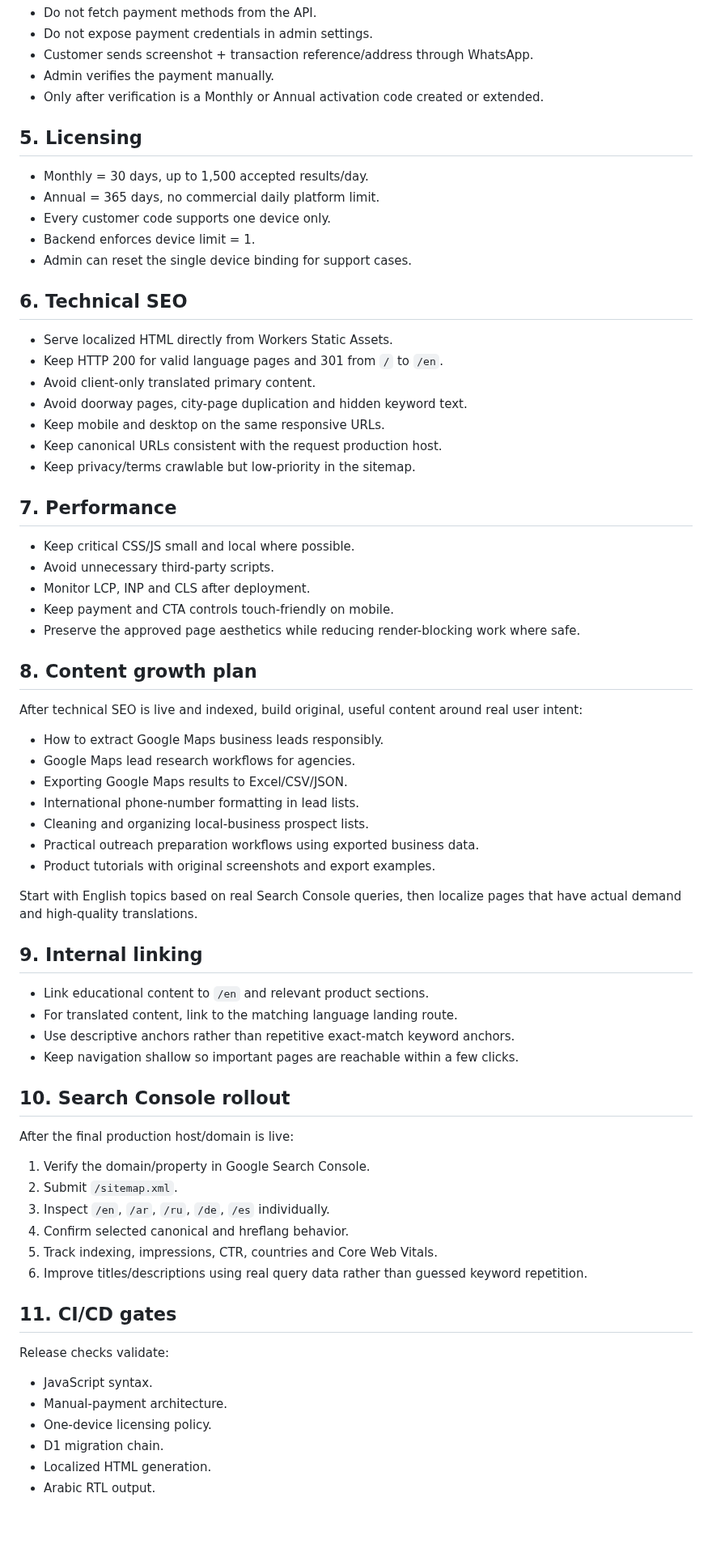
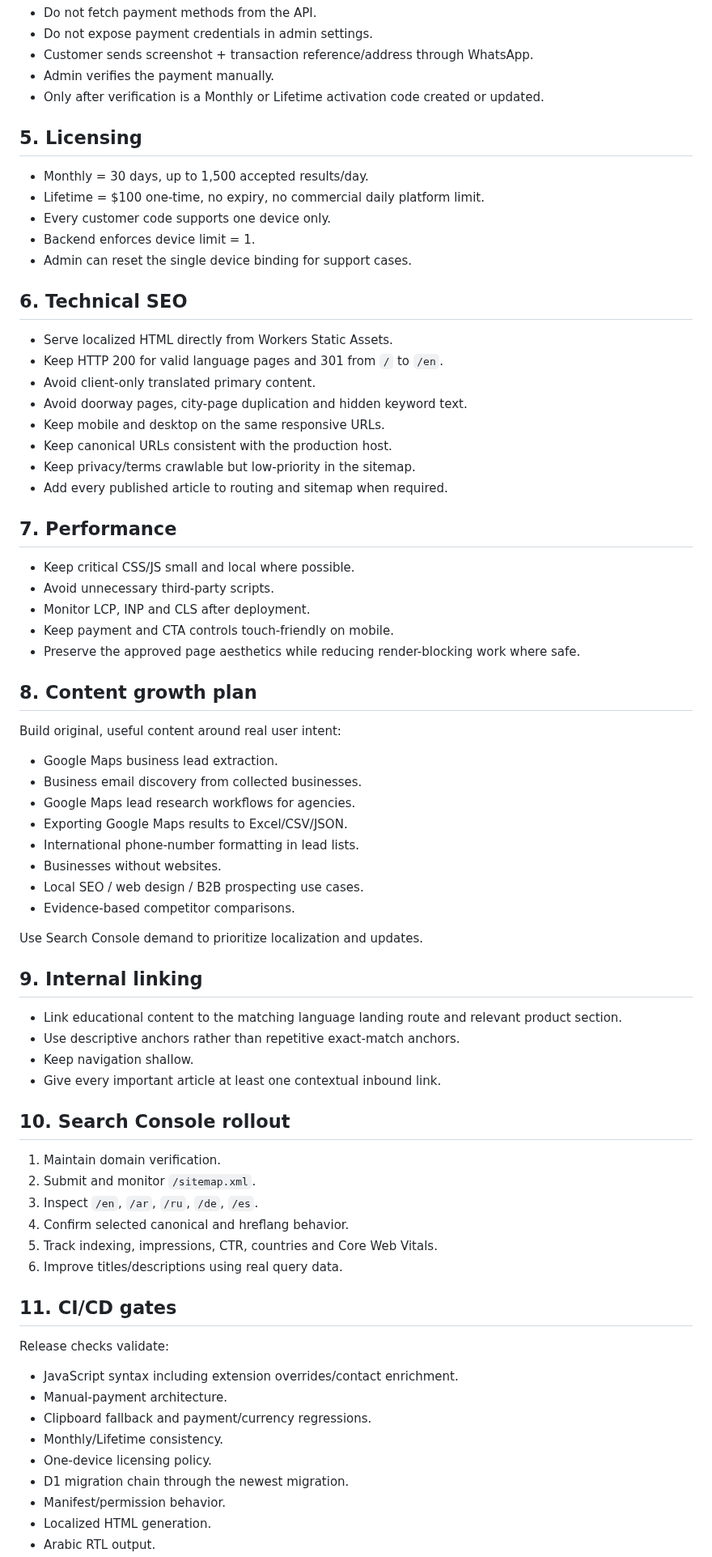
Before and after one commit to x4hop/maps-hunter-pro, a Markdown page: SEO_DEPLOYMENT_ROADMAP_2026-09-16.md, the part around one of its changes. Shown at 81% size. Drawn GitHub-style; blank space fills up the shorter version.

Commit message:
Refresh SEO deployment roadmap for Lifetime production model

```diff
--- a/SEO_DEPLOYMENT_ROADMAP_2026-09-16.md
+++ b/SEO_DEPLOYMENT_ROADMAP_2026-09-16.md
@@ -62,12 +62,12 @@ Rules:
 - Do not expose payment credentials in admin settings.
 - Customer sends screenshot + transaction reference/address through WhatsApp.
 - Admin verifies the payment manually.
-- Only after verification is a Monthly or Annual activation code created or extended.
+- Only after verification is a Monthly or Lifetime activation code created or updated.
 
 ## 5. Licensing
 
 - Monthly = 30 days, up to 1,500 accepted results/day.
-- Annual = 365 days, no commercial daily platform limit.
+- Lifetime = $100 one-time, no expiry, no commercial daily platform limit.
 - Every customer code supports one device only.
 - Backend enforces device limit = 1.
 - Admin can reset the single device binding for support cases.
@@ -79,8 +79,9 @@ Rules:
 - Avoid client-only translated primary content.
 - Avoid doorway pages, city-page duplication and hidden keyword text.
 - Keep mobile and desktop on the same responsive URLs.
-- Keep canonical URLs consistent with the request production host.
+- Keep canonical URLs consistent with the production host.
 - Keep privacy/terms crawlable but low-priority in the sitemap.
+- Add every published article to routing and sitemap when required.
 
 ## 7. Performance
 
@@ -92,43 +93,45 @@ Rules:
 
 ## 8. Content growth plan
 
-After technical SEO is live and indexed, build original, useful content around real user intent:
+Build original, useful content around real user intent:
 
-- How to extract Google Maps business leads responsibly.
+- Google Maps business lead extraction.
+- Business email discovery from collected businesses.
 - Google Maps lead research workflows for agencies.
 - Exporting Google Maps results to Excel/CSV/JSON.
 - International phone-number formatting in lead lists.
-- Cleaning and organizing local-business prospect lists.
-- Practical outreach preparation workflows using exported business data.
-- Product tutorials with original screenshots and export examples.
+- Businesses without websites.
+- Local SEO / web design / B2B prospecting use cases.
+- Evidence-based competitor comparisons.
 
-Start with English topics based on real Search Console queries, then localize pages that have actual demand and high-quality translations.
+Use Search Console demand to prioritize localization and updates.
 
 ## 9. Internal linking
 
-- Link educational content to `/en` and relevant product sections.
-- For translated content, link to the matching language landing route.
-- Use descriptive anchors rather than repetitive exact-match keyword anchors.
-- Keep navigation shallow so important pages are reachable within a few clicks.
+- Link educational content to the matching language landing route and relevant product section.
+- Use descriptive anchors rather than repetitive exact-match anchors.
+- Keep navigation shallow.
+- Give every important article at least one contextual inbound link.
 
 ## 10. Search Console rollout
 
-After the final production host/domain is live:
-
-1. Verify the domain/property in Google Search Console.
-2. Submit `/sitemap.xml`.
-3. Inspect `/en`, `/ar`, `/ru`, `/de`, `/es` individually.
+1. Maintain domain verification.
+2. Submit and monitor `/sitemap.xml`.
+3. Inspect `/en`, `/ar`, `/ru`, `/de`, `/es`.
 4. Confirm selected canonical and hreflang behavior.
 5. Track indexing, impressions, CTR, countries and Core Web Vitals.
-6. Improve titles/descriptions using real query data rather than guessed keyword repetition.
+6. Improve titles/descriptions using real query data.
 
 ## 11. CI/CD gates
 
 Release checks validate:
 
-- JavaScript syntax.
+- JavaScript syntax including extension overrides/contact enrichment.
 - Manual-payment architecture.
+- Clipboard fallback and payment/currency regressions.
+- Monthly/Lifetime consistency.
 - One-device licensing policy.
-- D1 migration chain.
+- D1 migration chain through the newest migration.
+- Manifest/permission behavior.
 - Localized HTML generation.
 - Arabic RTL output.
```
Also changed, not shown: other parts of SEO_DEPLOYMENT_ROADMAP_2026-09-16.md (+24 -34 lines).
